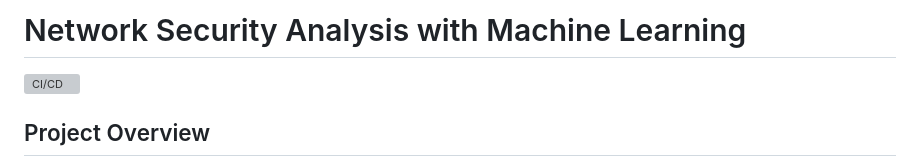
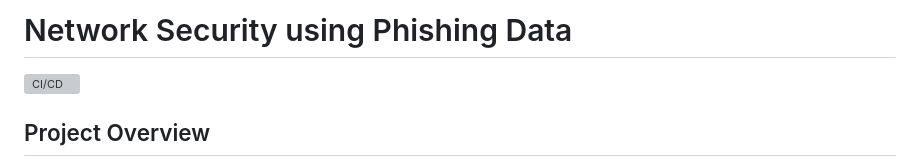
Before and after one commit to Sumanthcs4/NetworkSecurity, a Markdown page: README.md, the part around the change printed below. Drawn GitHub-style; grey boxes are pictures that could not be loaded.

```diff
--- a/README.md
+++ b/README.md
@@ -1,2 +1,2 @@
-# Network Security Analysis with Machine Learning
+# Network Security using Phishing Data
 
```
Also changed, not shown: other parts of README.md (+4 -1 lines).
